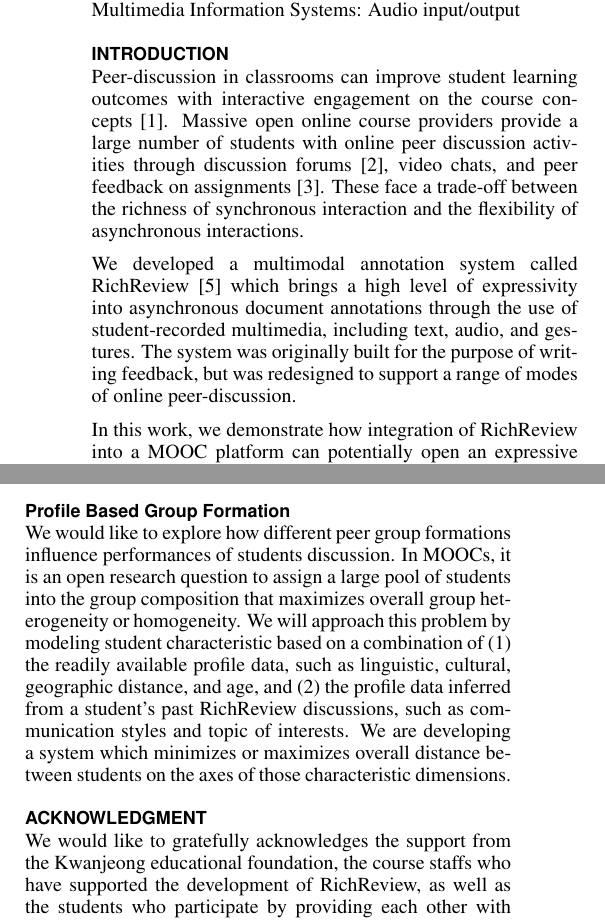
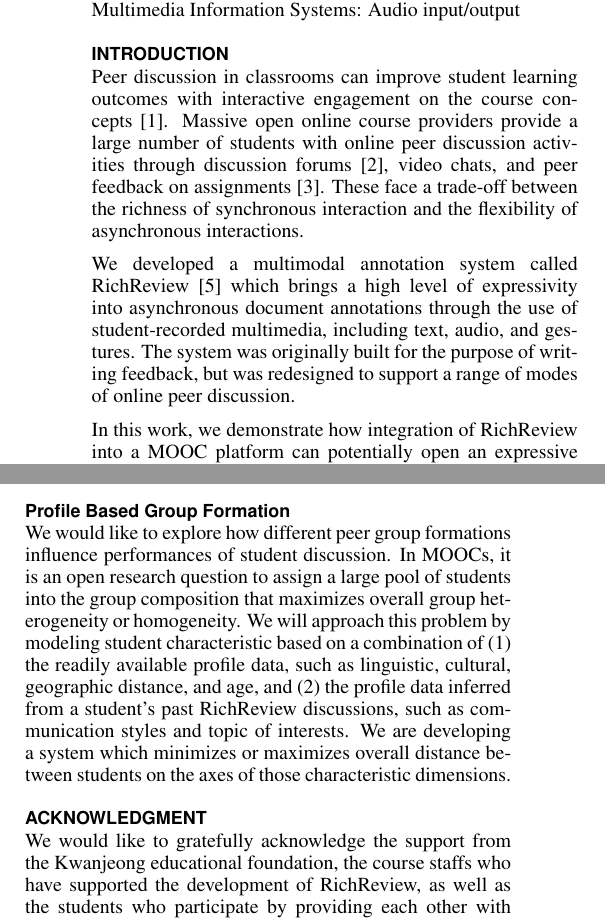
Before and after one commit to DongwookYoon/writing_uist2015_demo, a LaTeX document (multimodal-discussion-at-scale.tex): two parts of the columns of pages 1 and 2 of 2, joined at a grey line, cut so that both start at the same text. Compiled offline with pdfLaTeX.

Commit message:
submitted

```diff
--- a/multimodal-discussion-at-scale.tex
+++ b/multimodal-discussion-at-scale.tex
@@ -83,11 +83,11 @@ In this demo, we present RichReview, a multimodal peer discussion system, implem
 
 \section{Introduction}
 
-Peer-discussion in classrooms can improve student learning outcomes with interactive engagement on the course concepts~\cite{chi2014icap}.
+Peer discussion in classrooms can improve student learning outcomes with interactive engagement on the course concepts~\cite{chi2014icap}.
 Massive open online course providers provide a large number of students with online peer discussion activities through discussion forums~\cite{13Mitros6002}, video chats, and peer feedback on assignments~\cite{linc}. These face a trade-off between the richness of synchronous interaction and the flexibility of asynchronous interactions.
 
 We developed a multimodal annotation system called RichReview~\cite{yoon2014richreview} which brings a high level of expressivity into asynchronous document annotations through the use of student-recorded multimedia, including text, audio, and gestures.
-The system was originally built for the purpose of writing feedback, but was redesigned to support a range of modes of online peer-discussion.
+The system was originally built for the purpose of writing feedback, but was redesigned to support a range of modes of online peer discussion.
 
 In this work, we demonstrate how integration of RichReview into a MOOC platform can potentially open an expressive discussion channel in asynchronous environments with large numbers of students.
 As the first step, we re-implemented the RichReview's front-end, integrating it into Open edX. We designed a scalable back-end architecture for transmitting and storing multimedia comments created by a number of students.
@@ -143,13 +143,13 @@ Even after having the caption-based editing system, it is a tedious repetitive t
 We will solve this problem by providing a batch post-processing operation that can automatically delete several such unnecessary snippets at once.
 
 \subsection{Profile Based Group Formation}
-We would like to explore how different peer group formations influence performances of students discussion.
+We would like to explore how different peer group formations influence performances of student discussion.
 In MOOCs, it is an open research question to assign a large pool of students into the group composition that maximizes overall group heterogeneity or homogeneity.
 We will approach this problem by modeling student characteristic based on a combination of (1) the readily available profile data, such as linguistic, cultural, geographic distance, and age, and (2) the profile data inferred from a student's past RichReview discussions, such as communication styles and topic of interests.
 We are developing a system which minimizes or maximizes overall distance between students on the axes of those characteristic dimensions.
 
 \section{Acknowledgment}
-We would like to gratefully acknowledges the support from the Kwanjeong educational foundation, the course staffs who have supported the development of RichReview, as well as the students who participate by providing each other with thoughtful, meaningful feedback.
+We would like to gratefully acknowledge the support from the Kwanjeong educational foundation, the course staffs who have supported the development of RichReview, as well as the students who participate by providing each other with thoughtful, meaningful feedback.
 
 \bibliographystyle{acm-sigchi}
 \bibliography{sample}
```
Also changed, not shown: multimodal-discussion-at-scale.tex (2 more changed lines).
